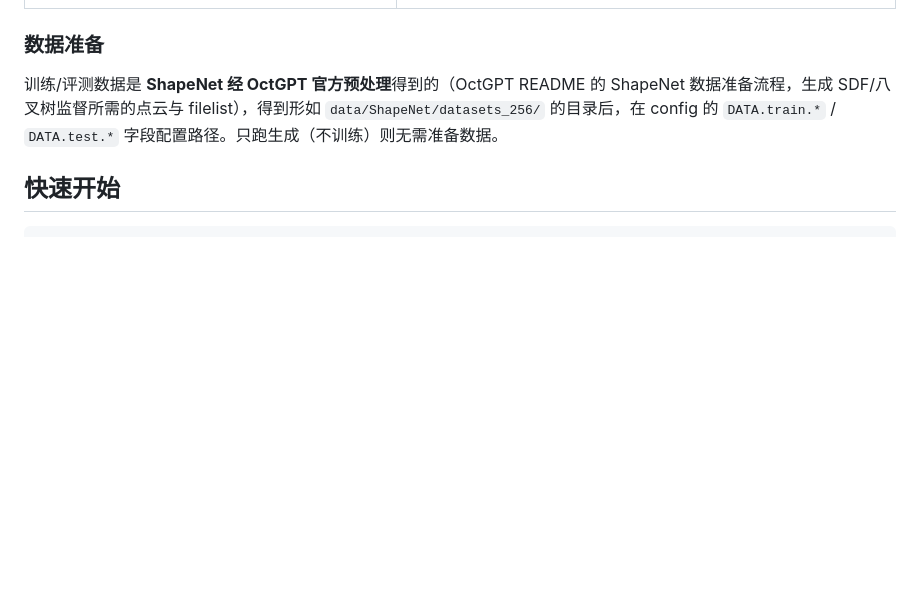
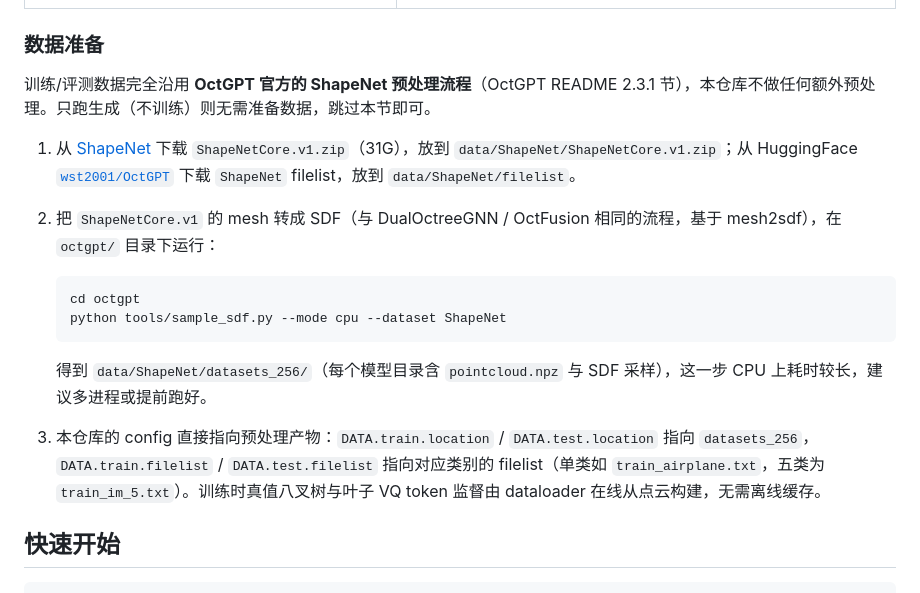
Before and after one commit to DongYu2005/PKU-3Dfractalgeneration, a Markdown page: README.md, the part around the change. Drawn GitHub-style; blank space fills up the shorter version.

Commit message:
docs: expand data preparation section with full OctGPT preprocessing steps

````diff
--- a/README.md
+++ b/README.md
@@ -94,7 +94,20 @@ pip install -r octgpt/requirements.txt
 
 ### 数据准备
 
-训练/评测数据是 **ShapeNet 经 OctGPT 官方预处理**得到的（OctGPT README 的 ShapeNet 数据准备流程，生成 SDF/八叉树监督所需的点云与 filelist），得到形如 `data/ShapeNet/datasets_256/` 的目录后，在 config 的 `DATA.train.*` / `DATA.test.*` 字段配置路径。只跑生成（不训练）则无需准备数据。
+训练/评测数据完全沿用 **OctGPT 官方的 ShapeNet 预处理流程**（OctGPT README 2.3.1 节），本仓库不做任何额外预处理。只跑生成（不训练）则无需准备数据，跳过本节即可。
+
+1. 从 [ShapeNet](https://shapenet.org/) 下载 `ShapeNetCore.v1.zip`（31G），放到 `data/ShapeNet/ShapeNetCore.v1.zip`；从 HuggingFace [`wst2001/OctGPT`](https://huggingface.co/wst2001/OctGPT) 下载 `ShapeNet` filelist，放到 `data/ShapeNet/filelist`。
+
+2. 把 `ShapeNetCore.v1` 的 mesh 转成 SDF（与 DualOctreeGNN / OctFusion 相同的流程，基于 mesh2sdf），在 `octgpt/` 目录下运行：
+
+   ```bash
+   cd octgpt
+   python tools/sample_sdf.py --mode cpu --dataset ShapeNet
+   ```
+
+   得到 `data/ShapeNet/datasets_256/`（每个模型目录含 `pointcloud.npz` 与 SDF 采样），这一步 CPU 上耗时较长，建议多进程或提前跑好。
+
+3. 本仓库的 config 直接指向预处理产物：`DATA.train.location` / `DATA.test.location` 指向 `datasets_256`，`DATA.train.filelist` / `DATA.test.filelist` 指向对应类别的 filelist（单类如 `train_airplane.txt`，五类为 `train_im_5.txt`）。训练时真值八叉树与叶子 VQ token 监督由 dataloader 在线从点云构建，无需离线缓存。
 
 ## 快速开始
 
````
